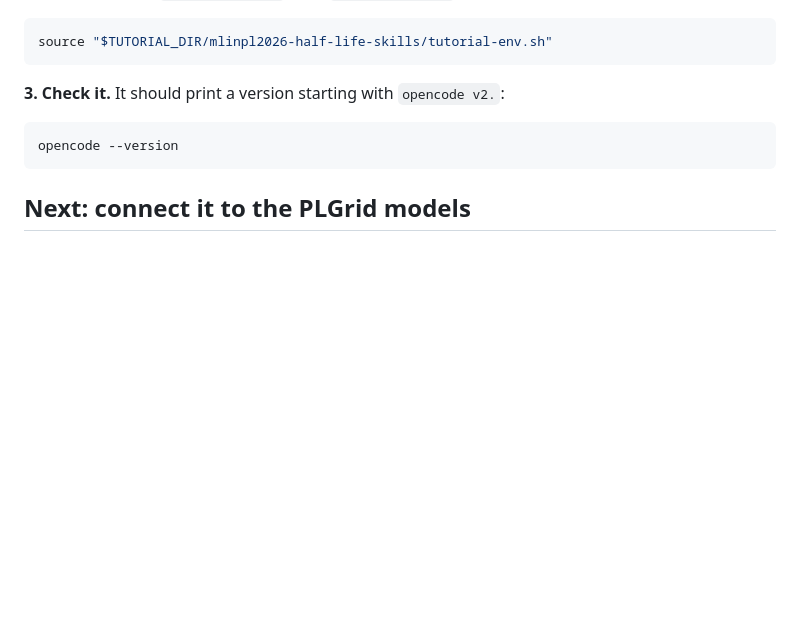
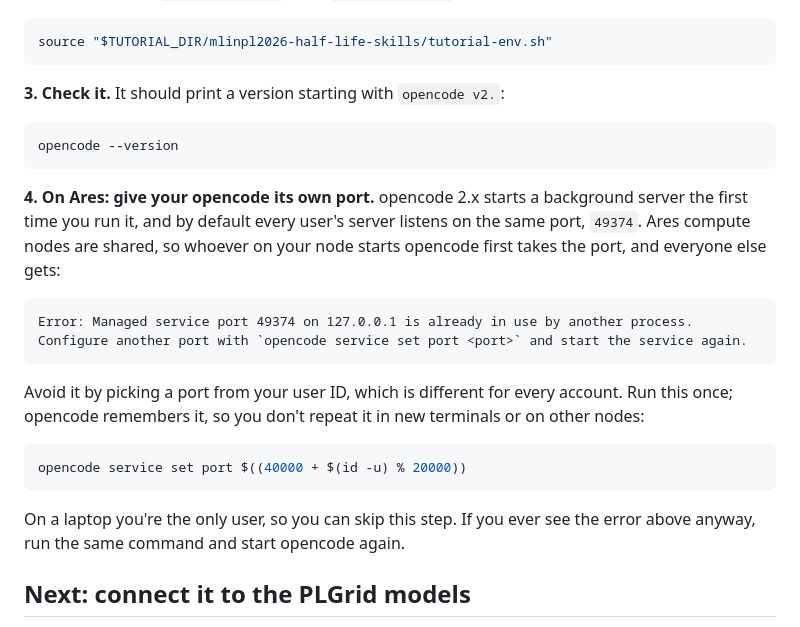
Before and after one commit to grzanka/mlinpl2026-half-life-skills, a Markdown page: docs/06-opencode-setup.md, the part around the change. GitHub-like rendering; blank space fills up the shorter version.

Commit message:
Give each user's opencode its own service port on Ares (#5)
opencode 2.x's background service listens on 127.0.0.1:49374 for every
user, so on a shared Ares compute node only the first user can start it.
Add a one-time step deriving the port from the UID, and point to it from
the agent setup prerequisites.

Fixes #4

Co-authored-by: Claude Opus 5.5 <noreply@anthropic.com>

````diff
--- a/docs/06-opencode-setup.md
+++ b/docs/06-opencode-setup.md
@@ -54,6 +54,21 @@ source "$TUTORIAL_DIR/mlinpl2026-half-life-skills/tutorial-env.sh"
 opencode --version
 ```
 
+**4. On Ares: give your opencode its own port.** opencode 2.x starts a background server the first time you run it, and by default every user's server listens on the same port, `49374`. Ares compute nodes are shared, so whoever on your node starts opencode first takes the port, and everyone else gets:
+
+```text
+Error: Managed service port 49374 on 127.0.0.1 is already in use by another process.
+Configure another port with `opencode service set port <port>` and start the service again.
+```
+
+Avoid it by picking a port from your user ID, which is different for every account. Run this once; opencode remembers it, so you don't repeat it in new terminals or on other nodes:
+
+```bash
+opencode service set port $((40000 + $(id -u) % 20000))
+```
+
+On a laptop you're the only user, so you can skip this step. If you ever see the error above anyway, run the same command and start opencode again.
+
 ## Next: connect it to the PLGrid models
 
 opencode doesn't know the PLGrid models yet. We connect it to them in the directory where you'll use it, the geant4-ai workspace, which you create on the next page: [Setting up the agent](07-agent-setup.md).
````
Also changed, not shown: docs/07-agent-setup.md (+1 -1 lines).
